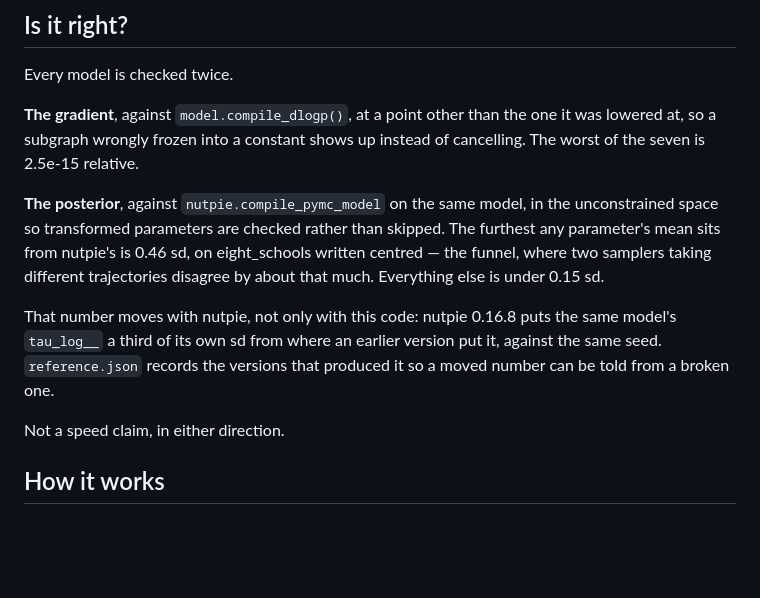
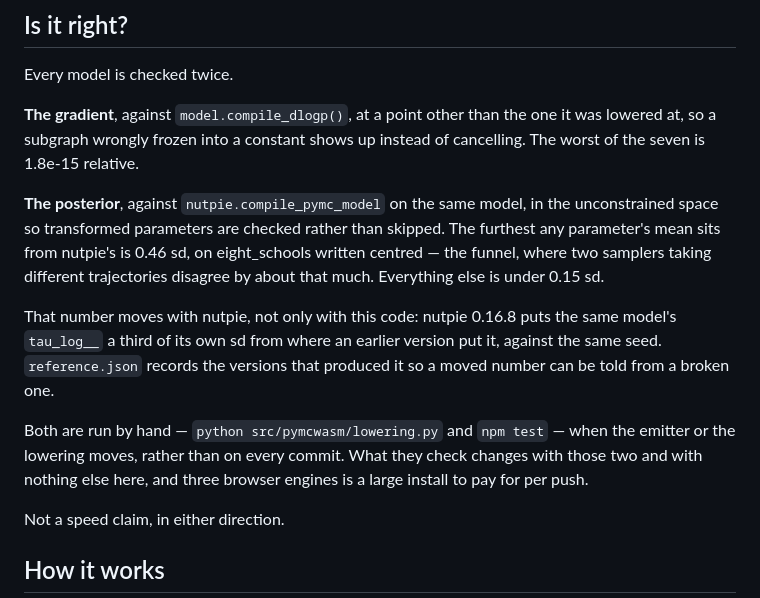
Before and after one commit to habakan/pymcwasm, a Markdown page: README.md, the part around the change. Drawn GitHub-style; blank space fills up the shorter version.

Commit message:
Say that the checks are run by hand, and when
Three engines per push buys nothing when what they check moves with the emitter.

```diff
--- a/README.md
+++ b/README.md
@@ -141,7 +141,7 @@ Every model is checked twice.
 
 **The gradient**, against `model.compile_dlogp()`, at a point other than the one
 it was lowered at, so a subgraph wrongly frozen into a constant shows up instead
-of cancelling. The worst of the seven is 2.5e-15 relative.
+of cancelling. The worst of the seven is 1.8e-15 relative.
 
 **The posterior**, against `nutpie.compile_pymc_model` on the same model, in the
 unconstrained space so transformed parameters are checked rather than skipped.
@@ -153,6 +153,11 @@ That number moves with nutpie, not only with this code: nutpie 0.16.8 puts the
 same model's `tau_log__` a third of its own sd from where an earlier version
 put it, against the same seed. `reference.json` records the versions that
 produced it so a moved number can be told from a broken one.
+
+Both are run by hand — `python src/pymcwasm/lowering.py` and `npm test` — when
+the emitter or the lowering moves, rather than on every commit. What they check
+changes with those two and with nothing else here, and three browser engines is
+a large install to pay for per push.
 
 Not a speed claim, in either direction.
 
```
